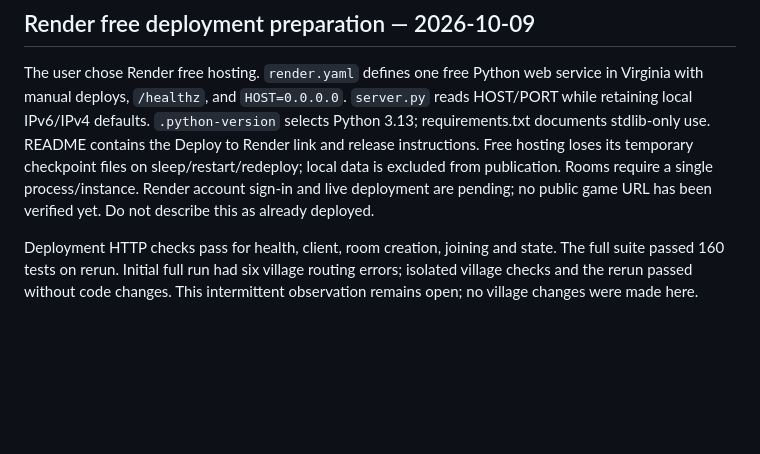
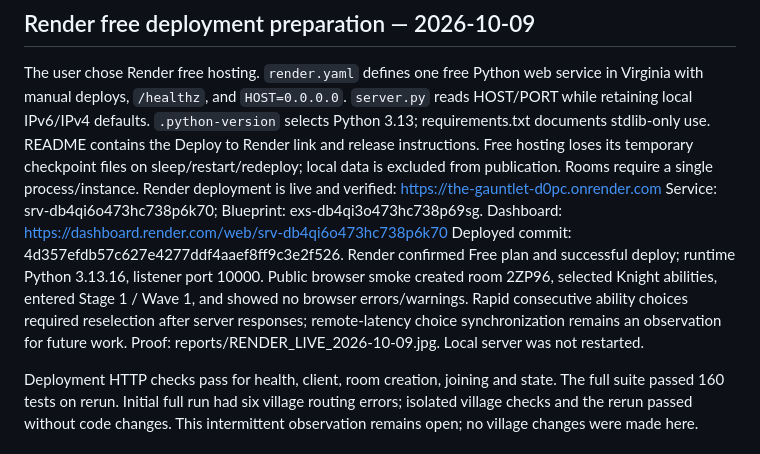
Before and after one commit to Nael-Shakhsheer/The-Gambit, a Markdown page: PROJECT_CONTEXT.md, the part around the change. Rendered like a GitHub page; blank space fills up the shorter version.

```diff
--- a/PROJECT_CONTEXT.md
+++ b/PROJECT_CONTEXT.md
@@ -11,8 +11,17 @@ service in Virginia with manual deploys, `/healthz`, and `HOST=0.0.0.0`.
 README contains the Deploy to Render link and release instructions.
 Free hosting loses its temporary checkpoint files on sleep/restart/redeploy;
 local data is excluded from publication. Rooms require a single process/instance.
-Render account sign-in and live deployment are pending; no public game URL has
-been verified yet. Do not describe this as already deployed.
+Render deployment is live and verified:
+https://the-gauntlet-d0pc.onrender.com
+Service: srv-db4qi6o473hc738p6k70; Blueprint: exs-db4qi3o473hc738p69sg.
+Dashboard: https://dashboard.render.com/web/srv-db4qi6o473hc738p6k70
+Deployed commit: 4d357efdb57c627e4277ddf4aaef8ff9c3e2f526.
+Render confirmed Free plan and successful deploy; runtime Python 3.13.16,
+listener port 10000. Public browser smoke created room 2ZP96, selected Knight
+abilities, entered Stage 1 / Wave 1, and showed no browser errors/warnings.
+Rapid consecutive ability choices required reselection after server responses;
+remote-latency choice synchronization remains an observation for future work.
+Proof: reports/RENDER_LIVE_2026-10-09.jpg. Local server was not restarted.
 
 Deployment HTTP checks pass for health, client, room creation, joining and state.
 The full suite passed 160 tests on rerun. Initial full run had six village
```
Also changed, not shown: README.md (+4 -0 lines).
